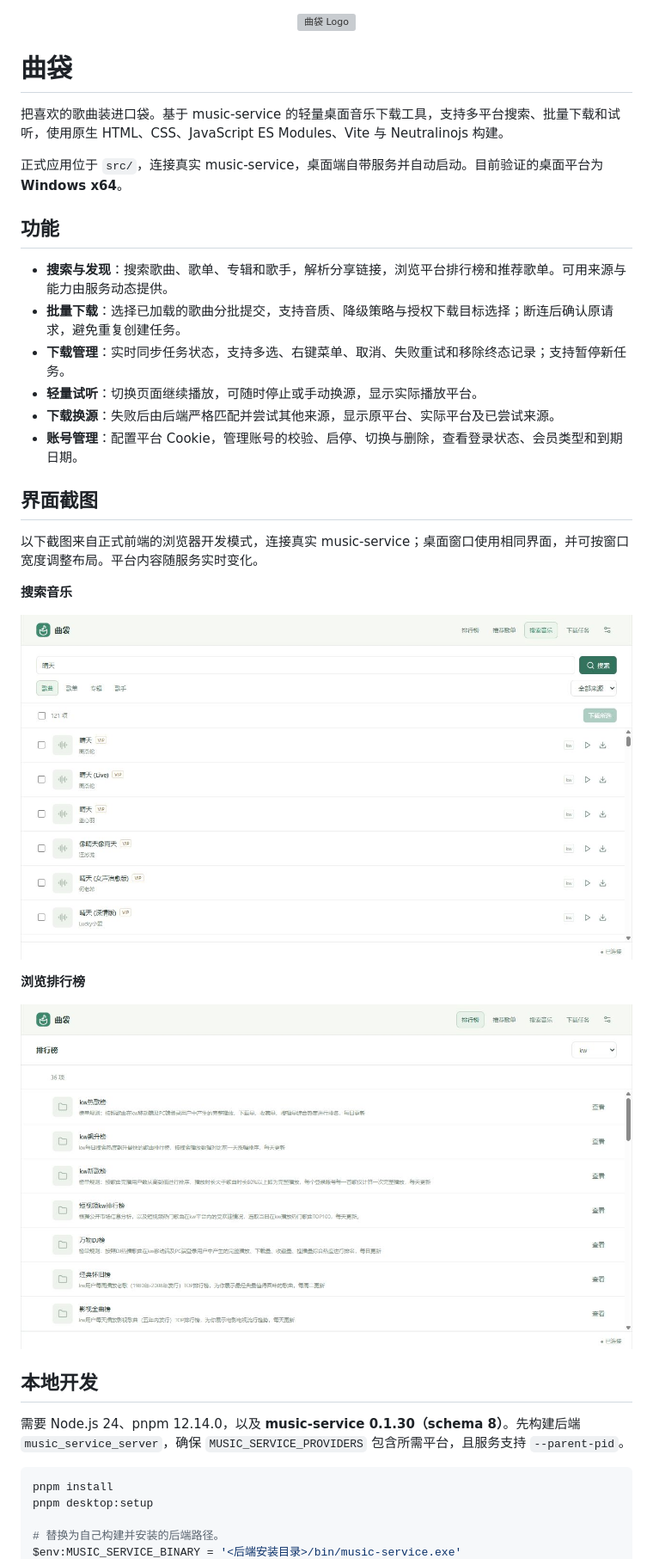
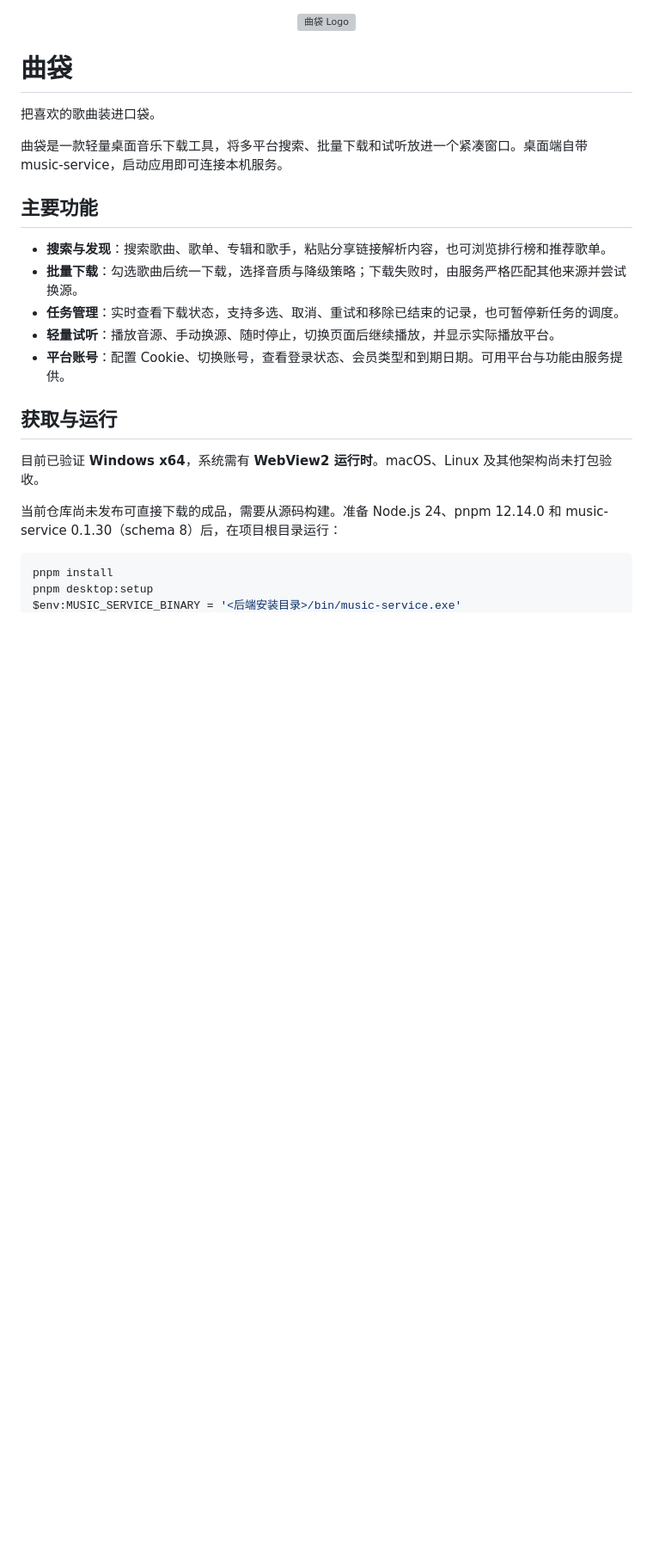
Before and after one commit to ddmoyu/music-dl, a Markdown page: README.md, the part around the change printed below. Shown: that part at 86% size. GitHub-like rendering; pictures changed too: docs/screenshots/charts.png (deleted), docs/screenshots/search.png; blank space fills up the shorter version; grey boxes are pictures that could not be loaded.

````diff
--- a/README.md
+++ b/README.md
@@ -4,38 +4,25 @@
 
 # 曲袋
 
-把喜欢的歌曲装进口袋。基于 music-service 的轻量桌面音乐下载工具，支持多平台搜索、批量下载和试听，使用原生 HTML、CSS、JavaScript ES Modules、Vite 与 Neutralinojs 构建。
+把喜欢的歌曲装进口袋。
 
-正式应用位于 `src/`，连接真实 music-service，桌面端自带服务并自动启动。目前验证的桌面平台为 **Windows x64**。
+曲袋是一款轻量桌面音乐下载工具，将多平台搜索、批量下载和试听放进一个紧凑窗口。桌面端自带 music-service，启动应用即可连接本机服务。
 
-## 功能
+## 主要功能
 
-- **搜索与发现**：搜索歌曲、歌单、专辑和歌手，解析分享链接，浏览平台排行榜和推荐歌单。可用来源与能力由服务动态提供。
-- **批量下载**：选择已加载的歌曲分批提交，支持音质、降级策略与授权下载目标选择；断连后确认原请求，避免重复创建任务。
-- **下载管理**：实时同步任务状态，支持多选、右键菜单、取消、失败重试和移除终态记录；支持暂停新任务。
-- **轻量试听**：切换页面继续播放，可随时停止或手动换源，显示实际播放平台。
-- **下载换源**：失败后由后端严格匹配并尝试其他来源，显示原平台、实际平台及已尝试来源。
-- **账号管理**：配置平台 Cookie，管理账号的校验、启停、切换与删除，查看登录状态、会员类型和到期日期。
+- **搜索与发现**：搜索歌曲、歌单、专辑和歌手，粘贴分享链接解析内容，也可浏览排行榜和推荐歌单。
+- **批量下载**：勾选歌曲后统一下载，选择音质与降级策略；下载失败时，由服务严格匹配其他来源并尝试换源。
+- **任务管理**：实时查看下载状态，支持多选、取消、重试和移除已结束的记录，也可暂停新任务的调度。
+- **轻量试听**：播放音源、手动换源、随时停止，切换页面后继续播放，并显示实际播放平台。
+- **平台账号**：配置 Cookie、切换账号，查看登录状态、会员类型和到期日期。可用平台与功能由服务提供。
 
-## 界面截图
+## 获取与运行
 
-以下截图来自正式前端的浏览器开发模式，连接真实 music-service；桌面窗口使用相同界面，并可按窗口宽度调整布局。平台内容随服务实时变化。
+目前已验证 **Windows x64**，系统需有 **WebView2 运行时**。macOS、Linux 及其他架构尚未打包验收。
 
-**搜索音乐**
-
-![曲袋搜索音乐：关键词搜索、多平台来源、付费标记和下载入口](docs/screenshots/search.png)
-
-**浏览排行榜**
-
-![曲袋排行榜：按平台浏览榜单并进入详情](docs/screenshots/charts.png)
-
-## 本地开发
-
-需要 Node.js 24、pnpm 12.14.0，以及 **music-service 0.1.30（schema 8）**。先构建后端 `music_service_server`，确保 `MUSIC_SERVICE_PROVIDERS` 包含所需平台，且服务支持 `--parent-pid`。
+当前仓库尚未发布可直接下载的成品，需要从源码构建。准备 Node.js 24、pnpm 12.14.0 和 music-service 0.1.30（schema 8）后，在项目根目录运行：
 
 ```powershell
 pnpm install
 pnpm desktop:setup
-
-# 替换为自己构建并安装的后端路径。
 $env:MUSIC_SERVICE_BINARY = '<后端安装目录>/bin/music-service.exe'
````
Also changed, not shown: other parts of README.md (+23 -47 lines), CHANGELOG.md (+1 -0 lines), docs/development.md (+13 -0 lines), docs/screenshots/downloads.png (added).
